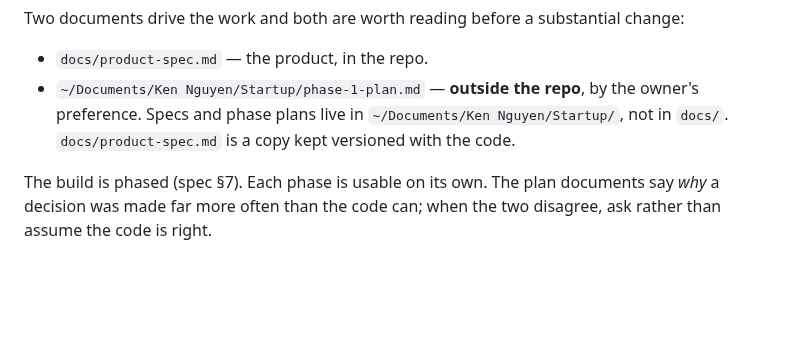
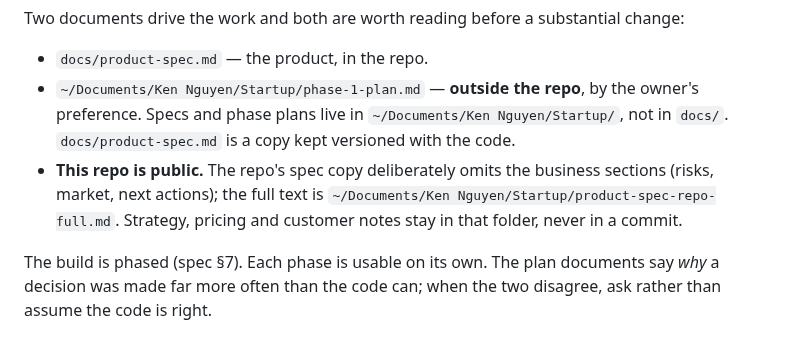
Before and after one commit to ryuken101/yogucode, a Markdown page: CLAUDE.md, the part around the change. Drawn GitHub-style; blank space fills up the shorter version.

```diff
--- a/CLAUDE.md
+++ b/CLAUDE.md
@@ -15,6 +15,10 @@ Two documents drive the work and both are worth reading before a substantial cha
 - `~/Documents/Ken Nguyen/Startup/phase-1-plan.md` — **outside the repo**, by the owner's
   preference. Specs and phase plans live in `~/Documents/Ken Nguyen/Startup/`, not in
   `docs/`. `docs/product-spec.md` is a copy kept versioned with the code.
+- **This repo is public.** The repo's spec copy deliberately omits the business sections
+  (risks, market, next actions); the full text is
+  `~/Documents/Ken Nguyen/Startup/product-spec-repo-full.md`. Strategy, pricing and
+  customer notes stay in that folder, never in a commit.
 
 The build is phased (spec §7). Each phase is usable on its own. The plan documents say
 *why* a decision was made far more often than the code can; when the two disagree, ask
```
Also changed, not shown: README.md (+15 -0 lines), docs/yogucode-cover.png (added).
